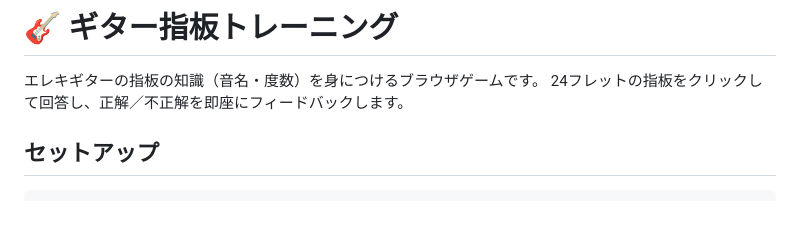
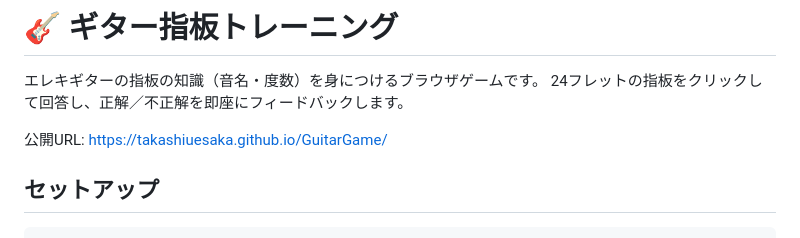
Before and after one commit to takashiuesaka/GuitarGame, a Markdown page: README.md, the part around the change. Drawn GitHub-style; blank space fills up the shorter version.

Commit message:
READMEにGitHub Pagesの公開URLを追記
README の冒頭に公開済みの GitHub Pages URL を追記する。

Co-authored-by: Copilot App <223556219+Copilot@users.noreply.github.com>
Copilot-Session: b542e922-20fa-463e-b886-74842a612ed0

```diff
--- a/README.md
+++ b/README.md
@@ -2,6 +2,8 @@
 
 エレキギターの指板の知識（音名・度数）を身につけるブラウザゲームです。
 24フレットの指板をクリックして回答し、正解／不正解を即座にフィードバックします。
+
+公開URL: https://takashiuesaka.github.io/GuitarGame/
 
 ## セットアップ
 
```
